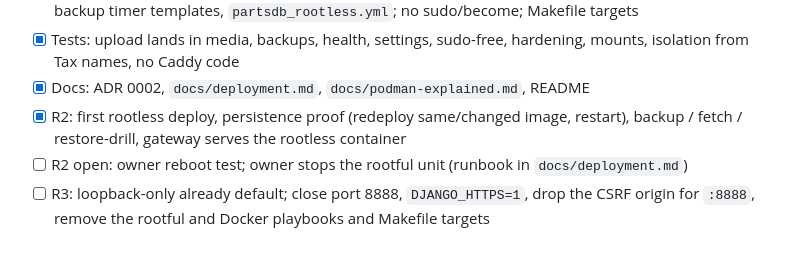
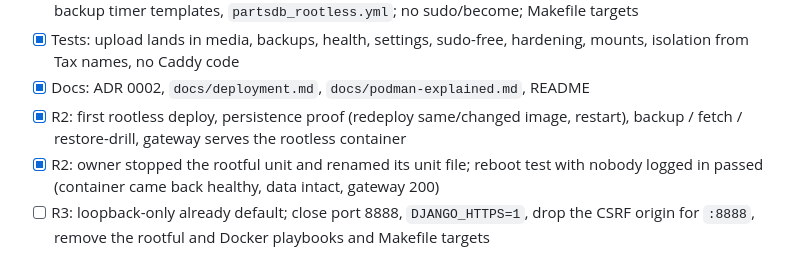
Before and after one commit to SteveMayze/parts-db, a Markdown page: PROJECT_TRACKING.md, the part around the change. Rendered like a GitHub page.

```diff
--- a/PROJECT_TRACKING.md
+++ b/PROJECT_TRACKING.md
@@ -43,7 +43,7 @@ Decision: no data migration. The PDF folder was never mounted in the rootful con
 - [x] Tests: upload lands in media, backups, health, settings, sudo-free, hardening, mounts, isolation from Tax names, no Caddy code
 - [x] Docs: ADR 0002, `docs/deployment.md`, `docs/podman-explained.md`, README
 - [x] R2: first rootless deploy, persistence proof (redeploy same/changed image, restart), backup / fetch / restore-drill, gateway serves the rootless container
-- [ ] R2 open: owner reboot test; owner stops the rootful unit (runbook in `docs/deployment.md`)
+- [x] R2: owner stopped the rootful unit and renamed its unit file; reboot test with nobody logged in passed (container came back healthy, data intact, gateway 200)
 - [ ] R3: loopback-only already default; close port 8888, `DJANGO_HTTPS=1`, drop the CSRF origin for `:8888`, remove the rootful and Docker playbooks and Makefile targets
 
 ## Next increments
```
Also changed, not shown: docs/adr/0002-rootless-podman-under-homeapps.md (+1 -1 lines).
